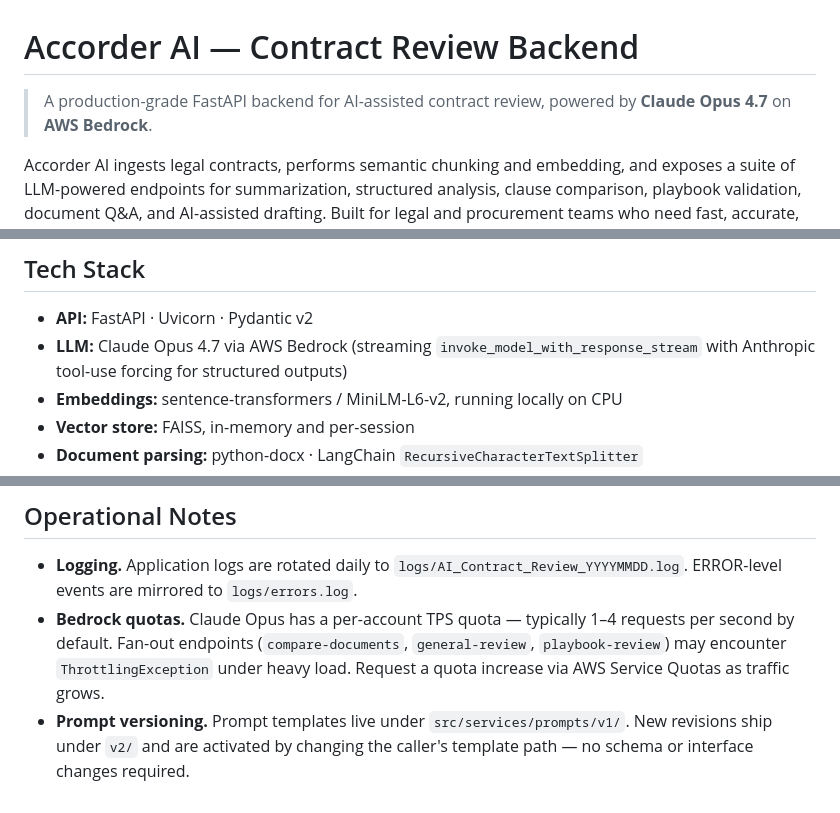
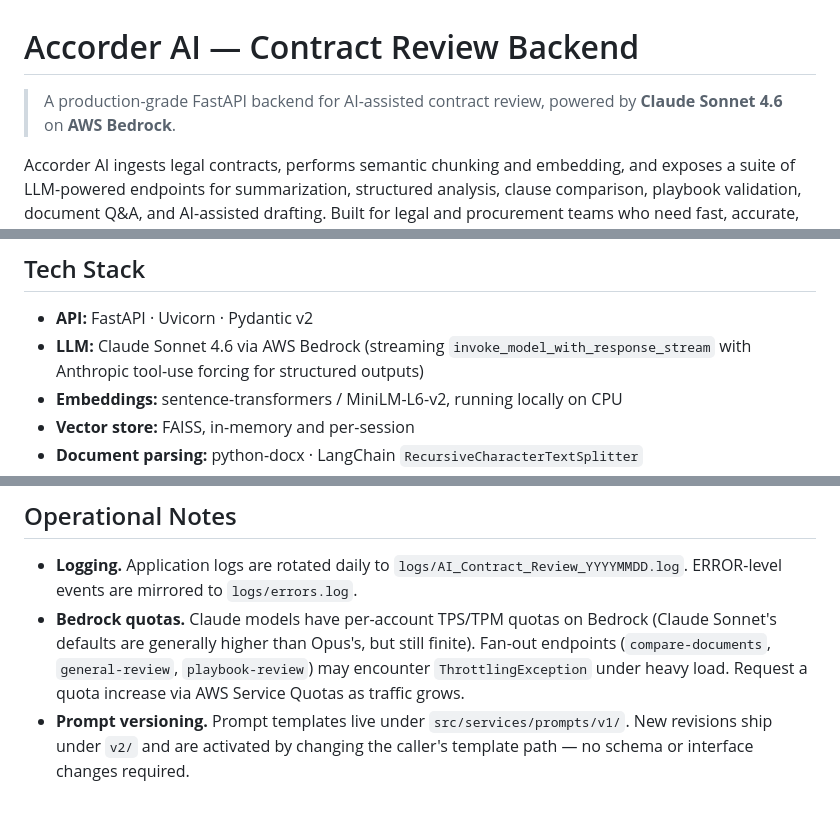
Before and after one commit to srikar-amtrino/accorder-ai-backend, a Markdown page: README.md, 3 parts joined by grey strips. Rendered like a GitHub page.

Commit message:
Update README model references to Claude Sonnet 4.6

```diff
--- a/README.md
+++ b/README.md
@@ -1,6 +1,6 @@
 # Accorder AI — Contract Review Backend
 
-> A production-grade FastAPI backend for AI-assisted contract review, powered by **Claude Opus 4.7** on **AWS Bedrock**.
+> A production-grade FastAPI backend for AI-assisted contract review, powered by **Claude Sonnet 4.6** on **AWS Bedrock**.
 
 Accorder AI ingests legal contracts, performs semantic chunking and embedding, and exposes a suite of LLM-powered endpoints for summarization, structured analysis, clause comparison, playbook validation, document Q&A, and AI-assisted drafting. Built for legal and procurement teams who need fast, accurate, and explainable contract review at scale.
 
@@ -43,7 +43,7 @@ Interactive API documentation is available at `http://<host>:8000/docs` once the
 ## Tech Stack
 
 - **API:** FastAPI · Uvicorn · Pydantic v2
-- **LLM:** Claude Opus 4.7 via AWS Bedrock (streaming `invoke_model_with_response_stream` with Anthropic tool-use forcing for structured outputs)
+- **LLM:** Claude Sonnet 4.6 via AWS Bedrock (streaming `invoke_model_with_response_stream` with Anthropic tool-use forcing for structured outputs)
 - **Embeddings:** sentence-transformers / MiniLM-L6-v2, running locally on CPU
 - **Vector store:** FAISS, in-memory and per-session
 - **Document parsing:** python-docx · LangChain `RecursiveCharacterTextSplitter`
@@ -142,5 +142,5 @@ The endpoint sweep reports pass/fail per endpoint and dumps the server response
 ## Operational Notes
 
 - **Logging.** Application logs are rotated daily to `logs/AI_Contract_Review_YYYYMMDD.log`. ERROR-level events are mirrored to `logs/errors.log`.
-- **Bedrock quotas.** Claude Opus has a per-account TPS quota — typically 1–4 requests per second by default. Fan-out endpoints (`compare-documents`, `general-review`, `playbook-review`) may encounter `ThrottlingException` under heavy load. Request a quota increase via AWS Service Quotas as traffic grows.
+- **Bedrock quotas.** Claude models have per-account TPS/TPM quotas on Bedrock (Claude Sonnet's defaults are generally higher than Opus's, but still finite). Fan-out endpoints (`compare-documents`, `general-review`, `playbook-review`) may encounter `ThrottlingException` under heavy load. Request a quota increase via AWS Service Quotas as traffic grows.
 - **Prompt versioning.** Prompt templates live under `src/services/prompts/v1/`. New revisions ship under `v2/` and are activated by changing the caller's template path — no schema or interface changes required.
```
